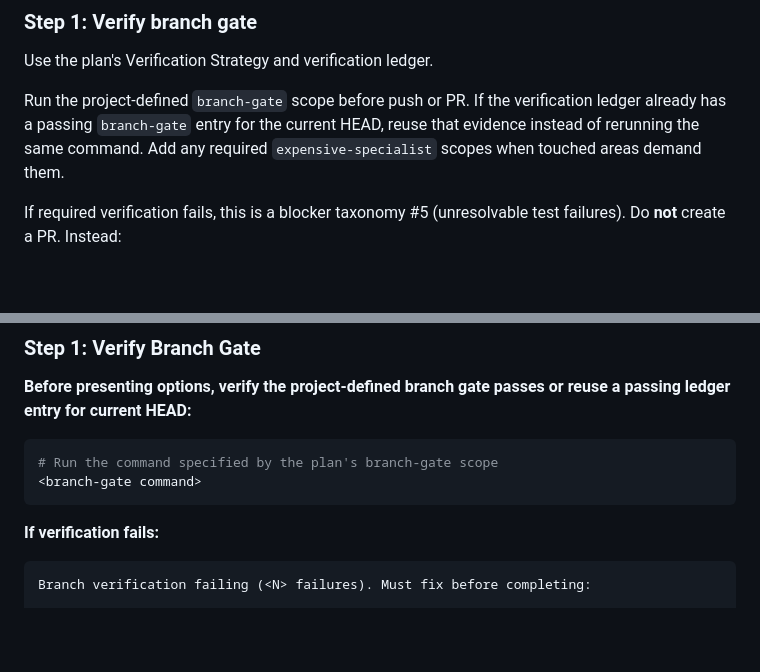
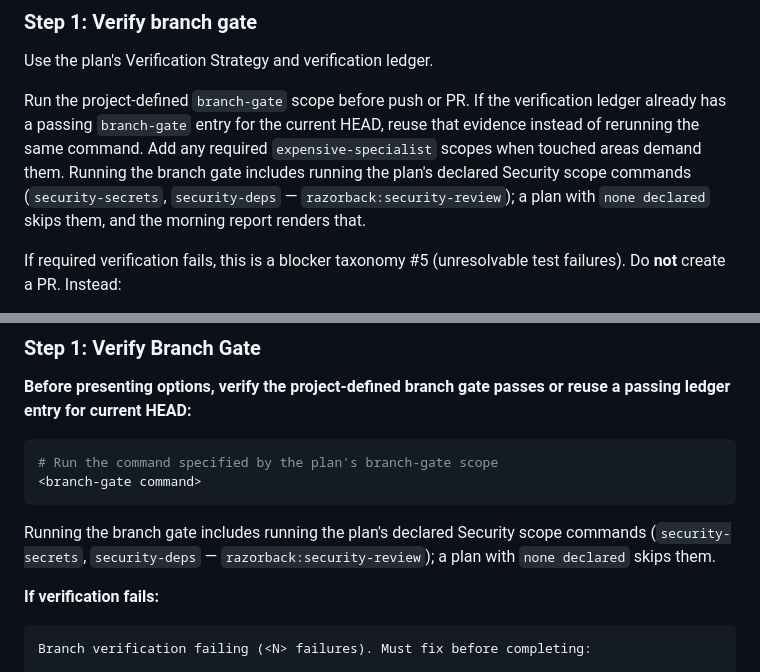
Before and after one commit to anortham/razorback, a Markdown page: skills/finishing-a-development-branch/SKILL.md, 2 parts joined by grey strips. GitHub-like rendering; blank space fills up the shorter version.

````diff
--- a/skills/finishing-a-development-branch/SKILL.md
+++ b/skills/finishing-a-development-branch/SKILL.md
@@ -25,7 +25,7 @@ No menu, no prompts. Push the branch, open a PR with the morning-report summary,
 
 Use the plan's Verification Strategy and verification ledger.
 
-Run the project-defined `branch-gate` scope before push or PR. If the verification ledger already has a passing `branch-gate` entry for the current HEAD, reuse that evidence instead of rerunning the same command. Add any required `expensive-specialist` scopes when touched areas demand them.
+Run the project-defined `branch-gate` scope before push or PR. If the verification ledger already has a passing `branch-gate` entry for the current HEAD, reuse that evidence instead of rerunning the same command. Add any required `expensive-specialist` scopes when touched areas demand them. Running the branch gate includes running the plan's declared Security scope commands (`security-secrets`, `security-deps` — `razorback:security-review`); a plan with `none declared` skips them, and the morning report renders that.
 
 If required verification fails, this is a blocker taxonomy #5 (unresolvable test failures). Do **not** create a PR. Instead:
 - Render a partial morning report with `Status: Blocked`, the failure summary in the `Tests` section, and the blocker description in `Blockers hit`.
@@ -141,6 +141,8 @@ Used when the user invokes this skill directly ("finish this branch"). Presents
 # Run the command specified by the plan's branch-gate scope
 <branch-gate command>
 ```
+
+Running the branch gate includes running the plan's declared Security scope commands (`security-secrets`, `security-deps` — `razorback:security-review`); a plan with `none declared` skips them.
 
 **If verification fails:**
 ```
````
Also changed, not shown: skills/executing-plans/SKILL.md (+1 -1 lines), skills/subagent-driven-development/SKILL.md (+1 -1 lines).
